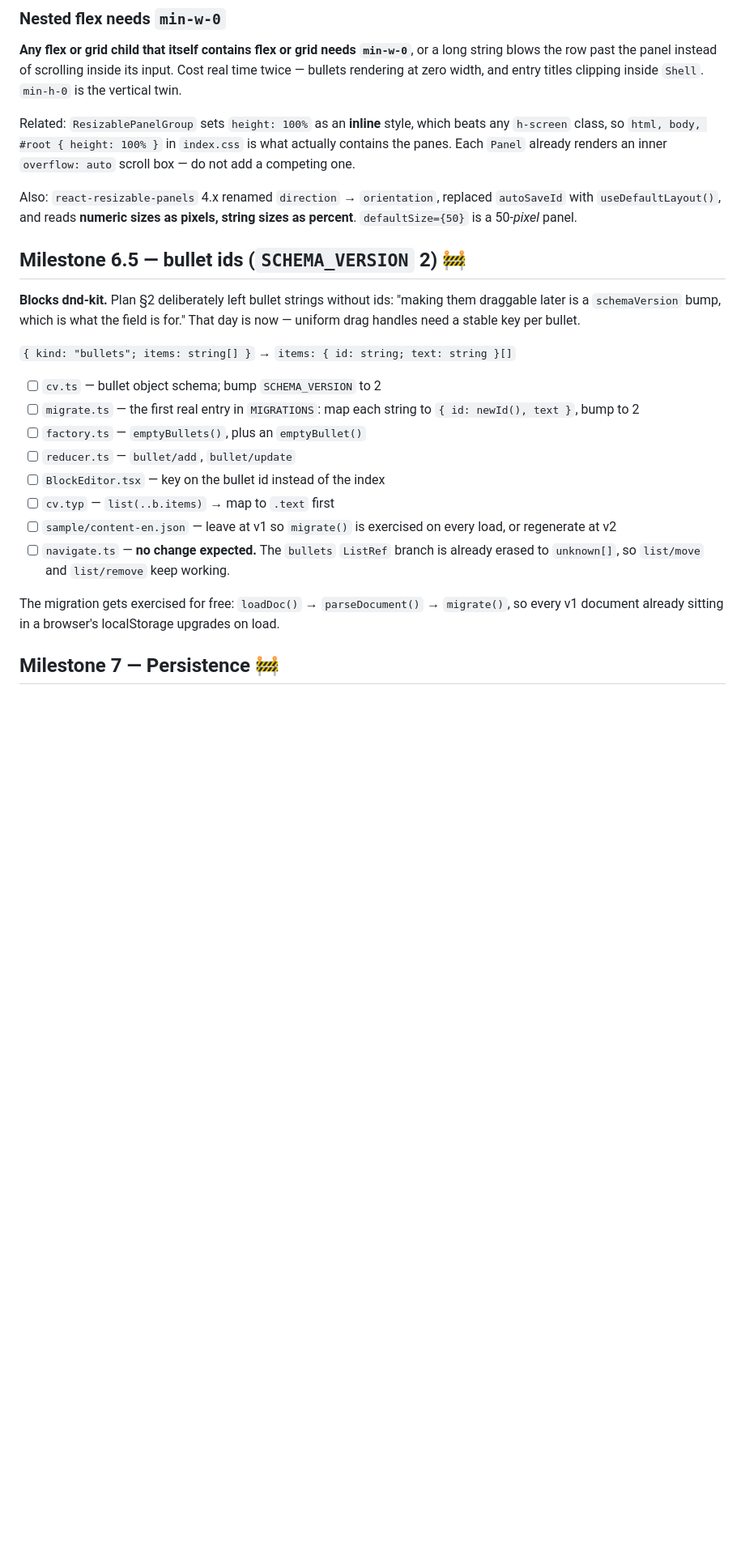
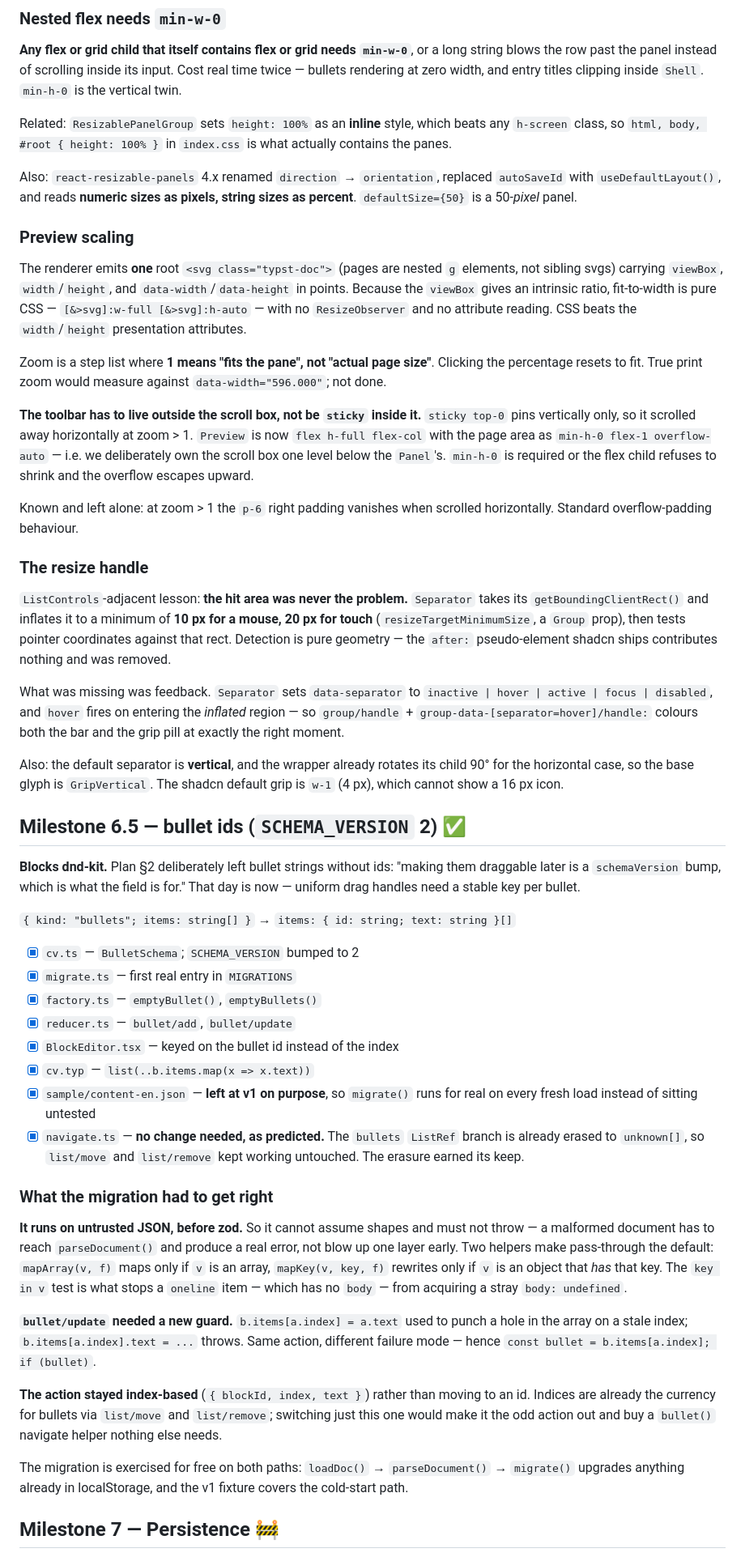
Before and after one commit to mricarte-i/cv-maker, a Markdown page: .agents/progress.md, the part around one of its changes. Shown at 81% size. GitHub-like rendering; blank space fills up the shorter version.

Commit message:
progress update

```diff
--- a/.agents/progress.md
+++ b/.agents/progress.md
@@ -254,14 +254,54 @@ inside `Shell`. `min-h-0` is the vertical twin.
 
 Related: `ResizablePanelGroup` sets `height: 100%` as an **inline** style, which
 beats any `h-screen` class, so `html, body, #root { height: 100% }` in `index.css`
-is what actually contains the panes. Each `Panel` already renders an inner
-`overflow: auto` scroll box — do not add a competing one.
+is what actually contains the panes.
 
 Also: `react-resizable-panels` 4.x renamed `direction` → `orientation`, replaced
 `autoSaveId` with `useDefaultLayout()`, and reads **numeric sizes as pixels,
 string sizes as percent**. `defaultSize={50}` is a 50-*pixel* panel.
 
-## Milestone 6.5 — bullet ids (`SCHEMA_VERSION` 2) 🚧
+### Preview scaling
+
+The renderer emits **one** root `<svg class="typst-doc">` (pages are nested `g`
+elements, not sibling svgs) carrying `viewBox`, `width`/`height`, and
+`data-width`/`data-height` in points. Because the `viewBox` gives an intrinsic
+ratio, fit-to-width is pure CSS — `[&>svg]:w-full [&>svg]:h-auto` — with no
+`ResizeObserver` and no attribute reading. CSS beats the `width`/`height`
+presentation attributes.
+
+Zoom is a step list where **1 means "fits the pane", not "actual page size"**.
+Clicking the percentage resets to fit. True print zoom would measure against
+`data-width="596.000"`; not done.
+
+**The toolbar has to live outside the scroll box, not be `sticky` inside it.**
+`sticky top-0` pins vertically only, so it scrolled away horizontally at zoom > 1.
+`Preview` is now `flex h-full flex-col` with the page area as `min-h-0 flex-1
+overflow-auto` — i.e. we deliberately own the scroll box one level below the
+`Panel`'s. `min-h-0` is required or the flex child refuses to shrink and the
+overflow escapes upward.
+
+Known and left alone: at zoom > 1 the `p-6` right padding vanishes when scrolled
+horizontally. Standard overflow-padding behaviour.
+
+### The resize handle
+
+`ListControls`-adjacent lesson: **the hit area was never the problem.**
+`Separator` takes its `getBoundingClientRect()` and inflates it to a minimum of
+**10 px for a mouse, 20 px for touch** (`resizeTargetMinimumSize`, a `Group`
+prop), then tests pointer coordinates against that rect. Detection is pure
+geometry — the `after:` pseudo-element shadcn ships contributes nothing and was
+removed.
+
+What was missing was feedback. `Separator` sets `data-separator` to
+`inactive | hover | active | focus | disabled`, and `hover` fires on entering the
+*inflated* region — so `group/handle` + `group-data-[separator=hover]/handle:`
+colours both the bar and the grip pill at exactly the right moment.
+
+Also: the default separator is **vertical**, and the wrapper already rotates its
+child 90° for the horizontal case, so the base glyph is `GripVertical`. The
+shadcn default grip is `w-1` (4 px), which cannot show a 16 px icon.
+
+## Milestone 6.5 — bullet ids (`SCHEMA_VERSION` 2) ✅
 
 **Blocks dnd-kit.** Plan §2 deliberately left bullet strings without ids: "making
 them draggable later is a `schemaVersion` bump, which is what the field is for."
@@ -269,21 +309,39 @@ That day is now — uniform drag handles need a stable key per bullet.
 
 `{ kind: "bullets"; items: string[] }` → `items: { id: string; text: string }[]`
 
-- [ ] `cv.ts` — bullet object schema; bump `SCHEMA_VERSION` to 2
-- [ ] `migrate.ts` — the first real entry in `MIGRATIONS`: map each string to
-      `{ id: newId(), text }`, bump to 2
-- [ ] `factory.ts` — `emptyBullets()`, plus an `emptyBullet()`
-- [ ] `reducer.ts` — `bullet/add`, `bullet/update`
-- [ ] `BlockEditor.tsx` — key on the bullet id instead of the index
-- [ ] `cv.typ` — `list(..b.items)` → map to `.text` first
-- [ ] `sample/content-en.json` — leave at v1 so `migrate()` is exercised on every
-      load, or regenerate at v2
-- [ ] `navigate.ts` — **no change expected.** The `bullets` `ListRef` branch is
-      already erased to `unknown[]`, so `list/move` and `list/remove` keep working.
+- [x] `cv.ts` — `BulletSchema`; `SCHEMA_VERSION` bumped to 2
+- [x] `migrate.ts` — first real entry in `MIGRATIONS`
+- [x] `factory.ts` — `emptyBullet()`, `emptyBullets()`
+- [x] `reducer.ts` — `bullet/add`, `bullet/update`
+- [x] `BlockEditor.tsx` — keyed on the bullet id instead of the index
+- [x] `cv.typ` — `list(..b.items.map(x => x.text))`
+- [x] `sample/content-en.json` — **left at v1 on purpose**, so `migrate()` runs for
+      real on every fresh load instead of sitting untested
+- [x] `navigate.ts` — **no change needed, as predicted.** The `bullets` `ListRef`
+      branch is already erased to `unknown[]`, so `list/move` and `list/remove`
+      kept working untouched. The erasure earned its keep.
 
-The migration gets exercised for free: `loadDoc()` → `parseDocument()` →
-`migrate()`, so every v1 document already sitting in a browser's localStorage
-upgrades on load.
+### What the migration had to get right
+
+**It runs on untrusted JSON, before zod.** So it cannot assume shapes and must not
+throw — a malformed document has to reach `parseDocument()` and produce a real
+error, not blow up one layer early. Two helpers make pass-through the default:
+`mapArray(v, f)` maps only if `v` is an array, `mapKey(v, key, f)` rewrites only
+if `v` is an object that *has* that key. The `key in v` test is what stops a
+`oneline` item — which has no `body` — from acquiring a stray `body: undefined`.
+
+**`bullet/update` needed a new guard.** `b.items[a.index] = a.text` used to punch
+a hole in the array on a stale index; `b.items[a.index].text = ...` throws. Same
+action, different failure mode — hence `const bullet = b.items[a.index]; if (bullet)`.
+
+**The action stayed index-based** (`{ blockId, index, text }`) rather than moving
+to an id. Indices are already the currency for bullets via `list/move` and
+`list/remove`; switching just this one would make it the odd action out and buy a
+`bullet()` navigate helper nothing else needs.
+
+The migration is exercised for free on both paths: `loadDoc()` → `parseDocument()`
+→ `migrate()` upgrades anything already in localStorage, and the v1 fixture
+covers the cold-start path.
 
 ## Milestone 7 — Persistence 🚧
 
```
Also changed, not shown: other parts of .agents/progress.md (+4 -4 lines).
